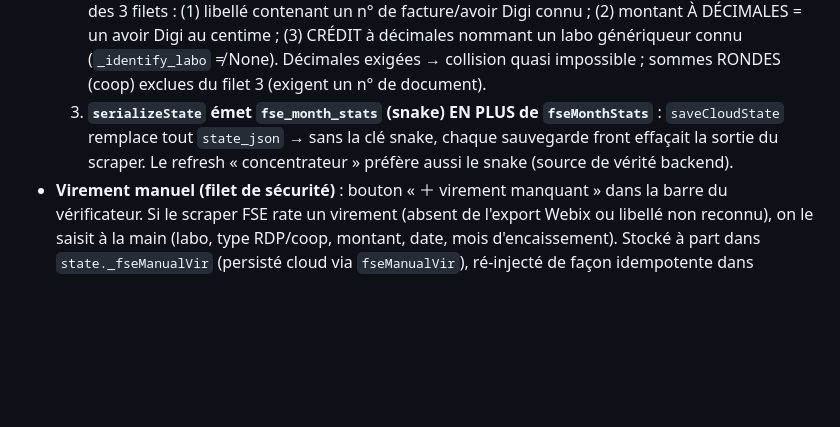
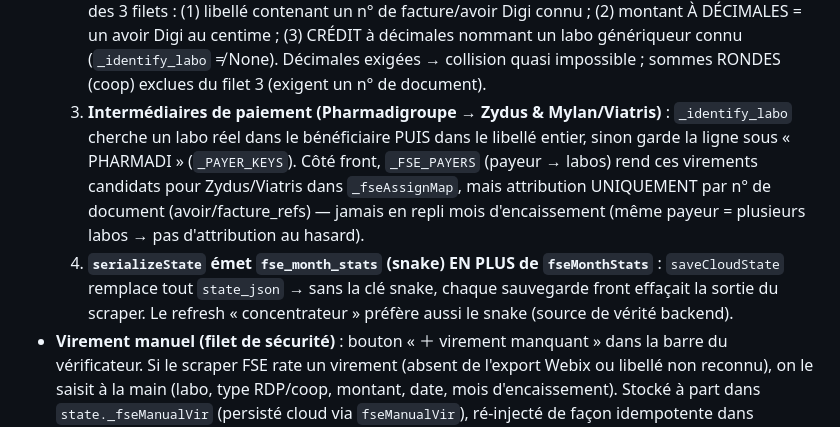
Before and after one commit to onizard/pharmacie-remises, a Markdown page: CLAUDE.md, the part around the change. Drawn GitHub-style; blank space fills up the shorter version.

Commit message:
CLAUDE.md : intermédiaires de paiement FSE (Pharmadigroupe)
Co-Authored-By: Claude Fable 5 <noreply@anthropic.com>
Claude-Session: https://claude.ai/code/session_01T9wpQQ4Pn8UVEVqF4pDyUk

```diff
--- a/CLAUDE.md
+++ b/CLAUDE.md
@@ -88,7 +88,8 @@ CLOUDFLARE_API_KEY=...
 - **Parsing FSE — pièges résolus** (dans `run_job_fse.py::_parse_and_save_fse`, chemin actif GitHub Actions, et son miroir `main.py::_parse_fse_bank_sync`) :
   1. **Off-by-one d'en-tête (cause RÉELLE du virement Biogaran 1 396,29 € du 29/10/25 « introuvable »)** : le parcours démarrait à `hdr_idx + 2` au lieu de `hdr_idx + 1` → la PREMIÈRE ligne de données de CHAQUE export mensuel était sautée. Le virement (première ligne du fichier d'octobre, libellé normal « VIR BIOGARAN - 9006187702 … ») n'était donc jamais parsé — ce n'était NI un problème d'export Webix NI de préfixe de libellé. Symptôme de diagnostic : total parsé ≠ somme des lignes visibles (« 2 virements · 6 828 € » = 6 540 + 288, sans le 1 396,29).
   2. **Libellés sans préfixe « VIR »** : une ligne non-« VIR » est quand même gardée si elle passe l'un des 3 filets : (1) libellé contenant un n° de facture/avoir Digi connu ; (2) montant À DÉCIMALES = un avoir Digi au centime ; (3) CRÉDIT à décimales nommant un labo génériqueur connu (`_identify_labo` ≠ None). Décimales exigées → collision quasi impossible ; sommes RONDES (coop) exclues du filet 3 (exigent un n° de document).
-  3. **`serializeState` émet `fse_month_stats` (snake) EN PLUS de `fseMonthStats`** : `saveCloudState` remplace tout `state_json` → sans la clé snake, chaque sauvegarde front effaçait la sortie du scraper. Le refresh « concentrateur » préfère aussi le snake (source de vérité backend).
+  3. **Intermédiaires de paiement (Pharmadigroupe → Zydus & Mylan/Viatris)** : `_identify_labo` cherche un labo réel dans le bénéficiaire PUIS dans le libellé entier, sinon garde la ligne sous « PHARMADI » (`_PAYER_KEYS`). Côté front, `_FSE_PAYERS` (payeur → labos) rend ces virements candidats pour Zydus/Viatris dans `_fseAssignMap`, mais attribution UNIQUEMENT par n° de document (avoir/facture_refs) — jamais en repli mois d'encaissement (même payeur = plusieurs labos → pas d'attribution au hasard).
+  4. **`serializeState` émet `fse_month_stats` (snake) EN PLUS de `fseMonthStats`** : `saveCloudState` remplace tout `state_json` → sans la clé snake, chaque sauvegarde front effaçait la sortie du scraper. Le refresh « concentrateur » préfère aussi le snake (source de vérité backend).
 - **Virement manuel (filet de sécurité)** : bouton « ＋ virement manquant » dans la barre du vérificateur. Si le scraper FSE rate un virement (absent de l'export Webix ou libellé non reconnu), on le saisit à la main (labo, type RDP/coop, montant, date, mois d'encaissement). Stocké à part dans `state._fseManualVir` (persisté cloud via `fseManualVir`), ré-injecté de façon idempotente dans `_fseMonthStats` par `_fseApplyManual()` au début de `renderVerificateur()`. Type imposé via `t._mvtype` (prioritaire dans `_fseVtype`). Survit aux re-scrapes ; se rapproche automatiquement comme un virement scrapé (avoir / n° facture / montant au centime). `_fseMonthStatsNoManual()` retire les injections avant sérialisation pour éviter le double stockage.
 
 ## Assistance — 2e mot de passe d'accès au compte admin
```
